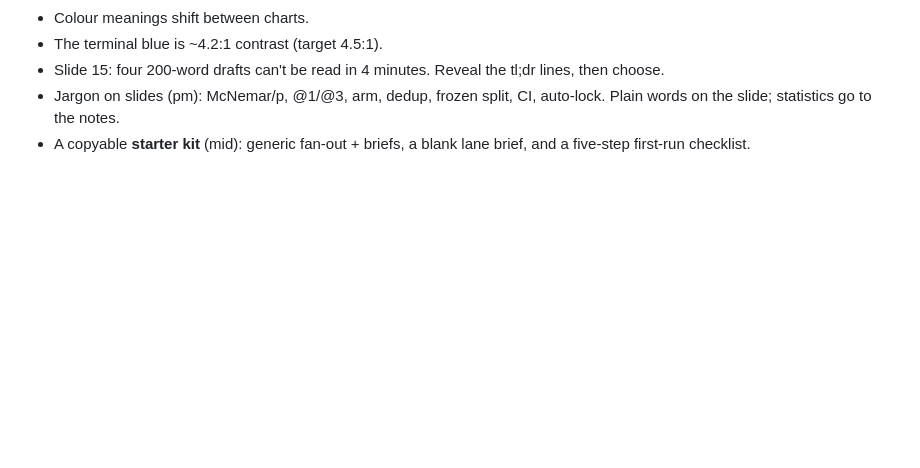
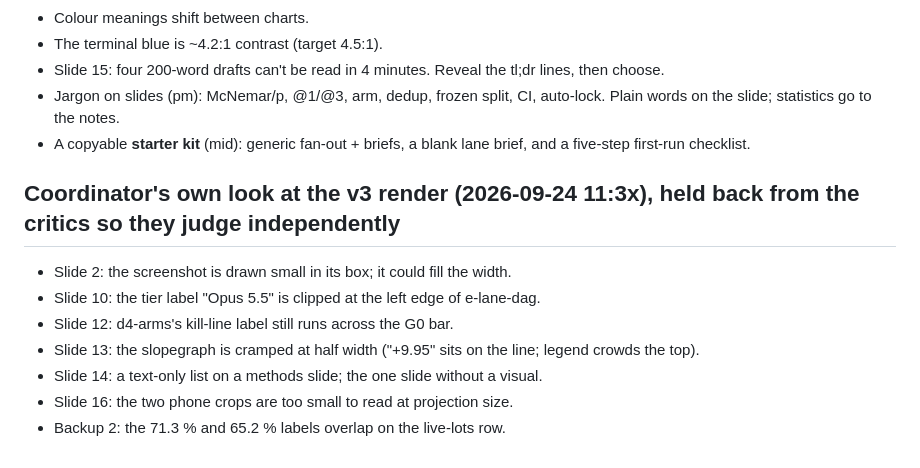
Before and after one commit to gsornsen/htsysadath, a Markdown page: talk/plan/critique.md, the part around the change. Drawn GitHub-style; blank space fills up the shorter version.

Commit message:
project: coordinator's v3 render notes (held from the critics); tracking — critique round 2 + JA investigation running
Co-Authored-By: Claude Opus 5.5 (1M context) <noreply@anthropic.com>
Claude-Session: https://claude.ai/code/session_016npEobfYAe8BQwo1YdaQwN

```diff
--- a/talk/plan/critique.md
+++ b/talk/plan/critique.md
@@ -78,3 +78,12 @@ Per persona: designer 3/22 · mid-swe 8/22 · pm 7/22 · senior-swe 7/22. **NOT
 - Jargon on slides (pm): McNemar/p, @1/@3, arm, dedup, frozen split, CI, auto-lock. Plain words on
   the slide; statistics go to the notes.
 - A copyable **starter kit** (mid): generic fan-out + briefs, a blank lane brief, and a five-step first-run checklist.
+
+## Coordinator's own look at the v3 render (2026-09-24 11:3x), held back from the critics so they judge independently
+- Slide 2: the screenshot is drawn small in its box; it could fill the width.
+- Slide 10: the tier label "Opus 5.5" is clipped at the left edge of e-lane-dag.
+- Slide 12: d4-arms's kill-line label still runs across the G0 bar.
+- Slide 13: the slopegraph is cramped at half width ("+9.95" sits on the line; legend crowds the top).
+- Slide 14: a text-only list on a methods slide; the one slide without a visual.
+- Slide 16: the two phone crops are too small to read at projection size.
+- Backup 2: the 71.3 % and 65.2 % labels overlap on the live-lots row.
```
Also changed, not shown: docs/project/tracking.md (+5 -1 lines).
